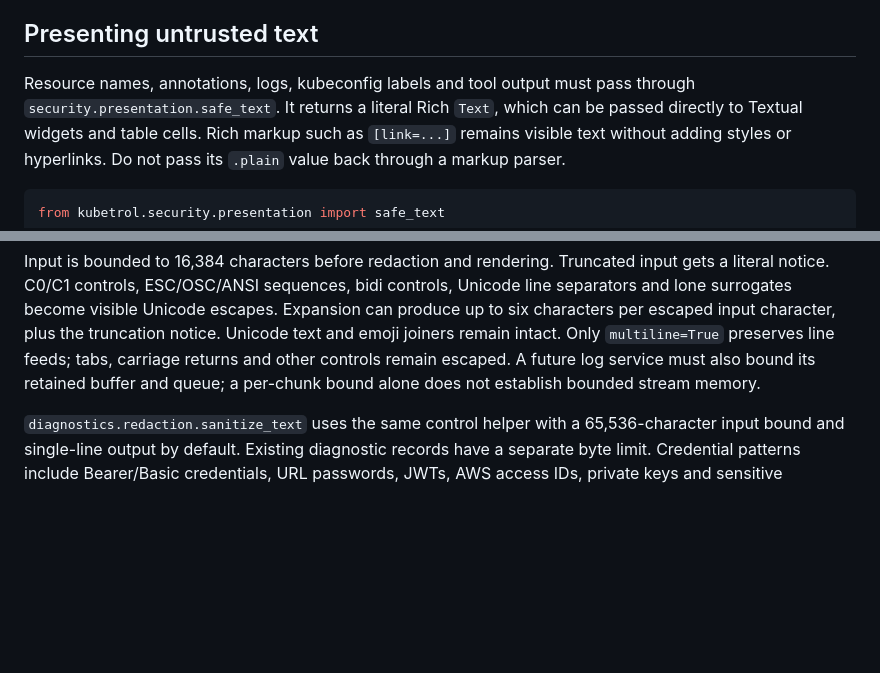
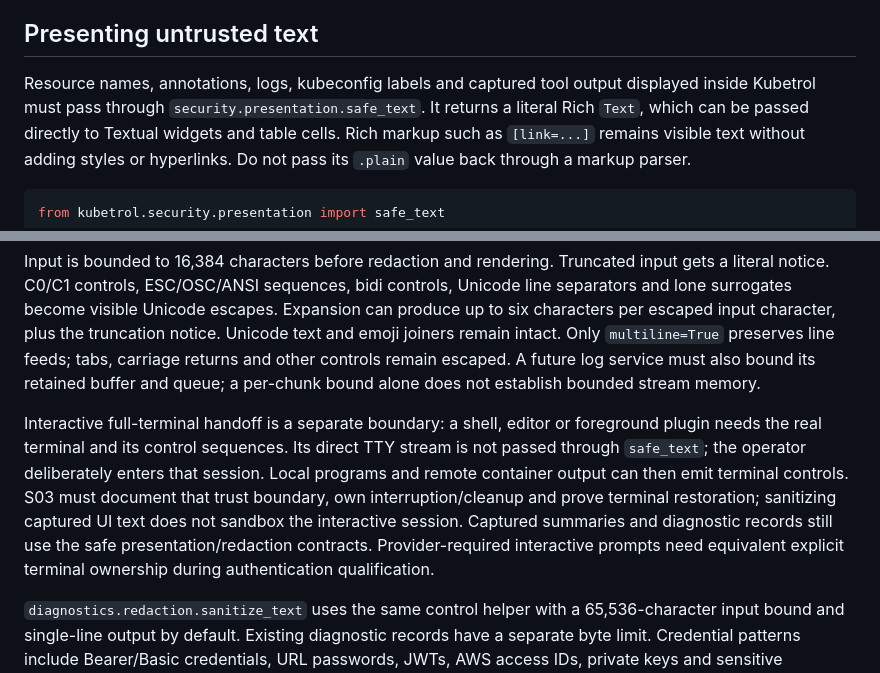
Before and after one commit to carloshm91/kuberich, a Markdown page: docs/security-primitives.md, 2 parts joined by grey strips. Rendered like a GitHub page; blank space fills up the shorter version.

Commit message:
docs(security): define the interactive terminal trust boundary
Signed-off-by: Carlos Herrera <carloshm91@gmail.com>

```diff
--- a/docs/security-primitives.md
+++ b/docs/security-primitives.md
@@ -48,8 +48,9 @@ boundary, not the Python language or terminal framework.
 
 ## Presenting untrusted text
 
-Resource names, annotations, logs, kubeconfig labels and tool output must pass
-through `security.presentation.safe_text`. It returns a literal Rich `Text`,
+Resource names, annotations, logs, kubeconfig labels and captured tool output
+displayed inside Kubetrol must pass through `security.presentation.safe_text`.
+It returns a literal Rich `Text`,
 which can be passed directly to Textual widgets and table cells. Rich markup
 such as `[link=...]` remains visible text without adding styles or hyperlinks.
 Do not pass its `.plain` value back through a markup parser.
@@ -69,6 +70,16 @@ the truncation notice. Unicode text and emoji joiners remain intact. Only
 `multiline=True` preserves line feeds; tabs, carriage returns and other controls
 remain escaped. A future log service must also bound its retained buffer and
 queue; a per-chunk bound alone does not establish bounded stream memory.
+
+Interactive full-terminal handoff is a separate boundary: a shell, editor or
+foreground plugin needs the real terminal and its control sequences. Its direct
+TTY stream is not passed through `safe_text`; the operator deliberately enters
+that session. Local programs and remote container output can then emit terminal
+controls. S03 must document that trust boundary, own interruption/cleanup and
+prove terminal restoration; sanitizing captured UI text does not sandbox the
+interactive session. Captured summaries and diagnostic records still use the
+safe presentation/redaction contracts. Provider-required interactive prompts
+need equivalent explicit terminal ownership during authentication qualification.
 
 `diagnostics.redaction.sanitize_text` uses the same control helper with a
 65,536-character input bound and single-line output by default. Existing
```
Also changed, not shown: docs/kubetrol-threat-model.md (+7 -3 lines).
